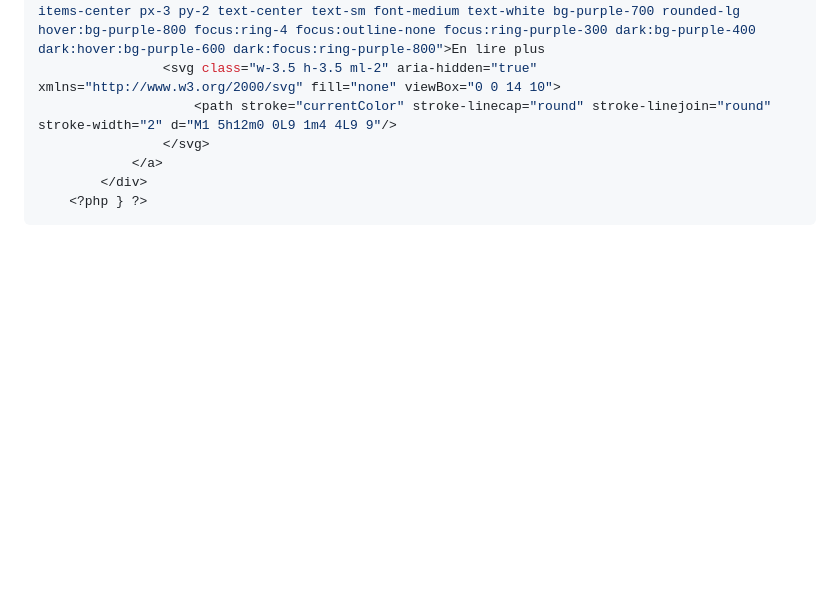
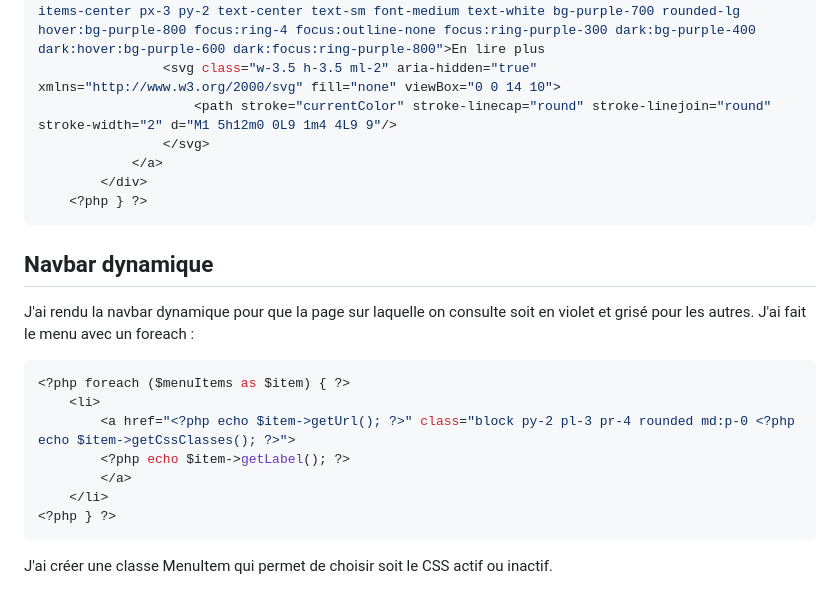
Before and after one commit to ddubost6998/dwwm-pe7v-php-soundscoop, a Markdown page: README.md, the part around the change. GitHub-like rendering; blank space fills up the shorter version.

Commit message:
Ajout de la navbar dans le readme

````diff
--- a/README.md
+++ b/README.md
@@ -100,3 +100,19 @@ foreach ($rows as $row) {
         </div>
     <?php } ?>
 ```
+
+## Navbar dynamique
+
+J'ai rendu la navbar dynamique pour que la page sur laquelle on consulte soit en violet et grisé pour les autres.
+J'ai fait le menu avec un foreach :
+```php
+<?php foreach ($menuItems as $item) { ?>
+    <li>
+        <a href="<?php echo $item->getUrl(); ?>" class="block py-2 pl-3 pr-4 rounded md:p-0 <?php echo $item->getCssClasses(); ?>">
+        <?php echo $item->getLabel(); ?>
+        </a>
+    </li>
+<?php } ?>
+```
+
+J'ai créer une classe MenuItem qui permet de choisir soit le CSS actif ou inactif.
````
